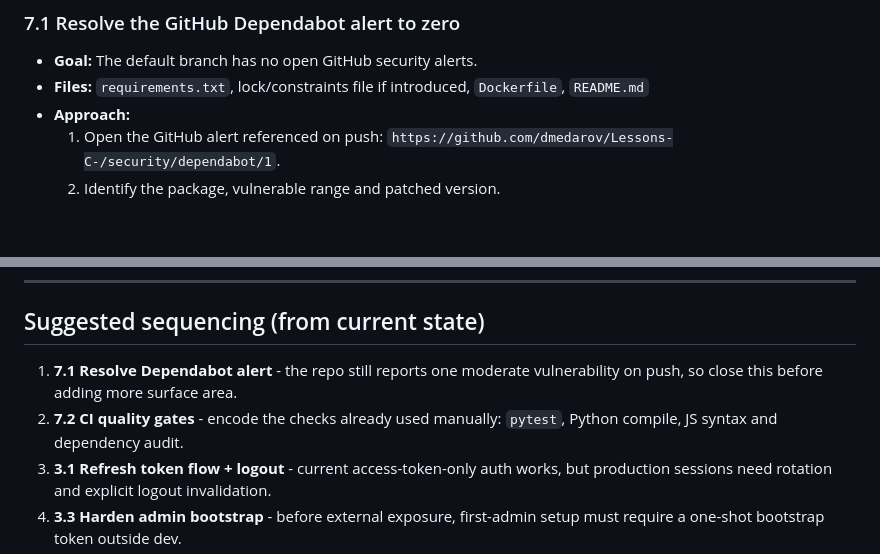
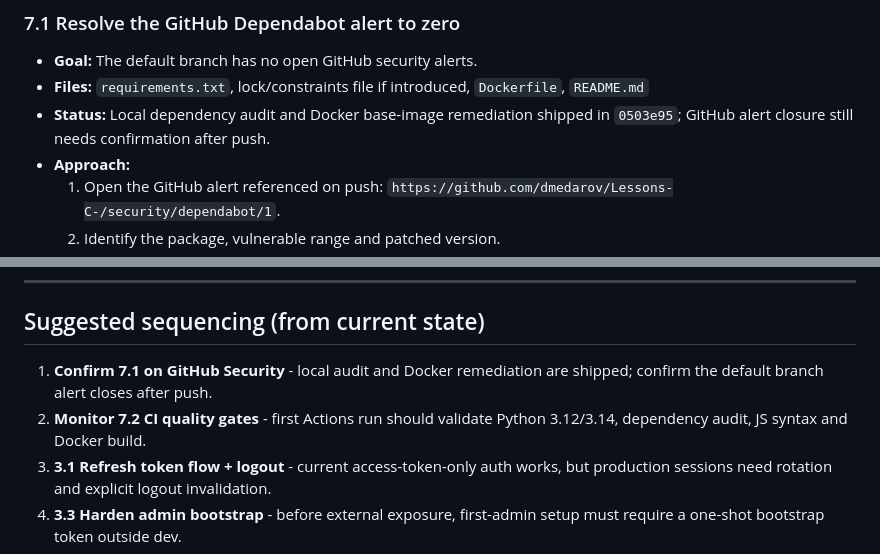
Before and after one commit to dmedarov/Lessons-C-, a Markdown page: ROADMAP_IMPROVEMENTS.md, 2 parts joined by grey strips. GitHub-like rendering; blank space fills up the shorter version.

```diff
--- a/ROADMAP_IMPROVEMENTS.md
+++ b/ROADMAP_IMPROVEMENTS.md
@@ -870,6 +873,8 @@ these before exposing FleetFlow beyond a trusted internal network.
 - **Goal:** The default branch has no open GitHub security alerts.
 - **Files:** `requirements.txt`, lock/constraints file if introduced,
   `Dockerfile`, `README.md`
+- **Status:** Local dependency audit and Docker base-image remediation shipped
+  in `0503e95`; GitHub alert closure still needs confirmation after push.
 - **Approach:**
   1. Open the GitHub alert referenced on push:
      `https://github.com/dmedarov/Lessons-C-/security/dependabot/1`.
@@ -1016,10 +1026,10 @@ these before exposing FleetFlow beyond a trusted internal network.
 
 ## Suggested sequencing (from current state)
 
-1. **7.1 Resolve Dependabot alert** - the repo still reports one moderate
-   vulnerability on push, so close this before adding more surface area.
-2. **7.2 CI quality gates** - encode the checks already used manually:
-   `pytest`, Python compile, JS syntax and dependency audit.
+1. **Confirm 7.1 on GitHub Security** - local audit and Docker remediation are
+   shipped; confirm the default branch alert closes after push.
+2. **Monitor 7.2 CI quality gates** - first Actions run should validate
+   Python 3.12/3.14, dependency audit, JS syntax and Docker build.
 3. **3.1 Refresh token flow + logout** - current access-token-only auth works,
    but production sessions need rotation and explicit logout invalidation.
 4. **3.3 Harden admin bootstrap** - before external exposure, first-admin setup
```
Also changed, not shown: other parts of ROADMAP_IMPROVEMENTS.md (+30 -10 lines).
